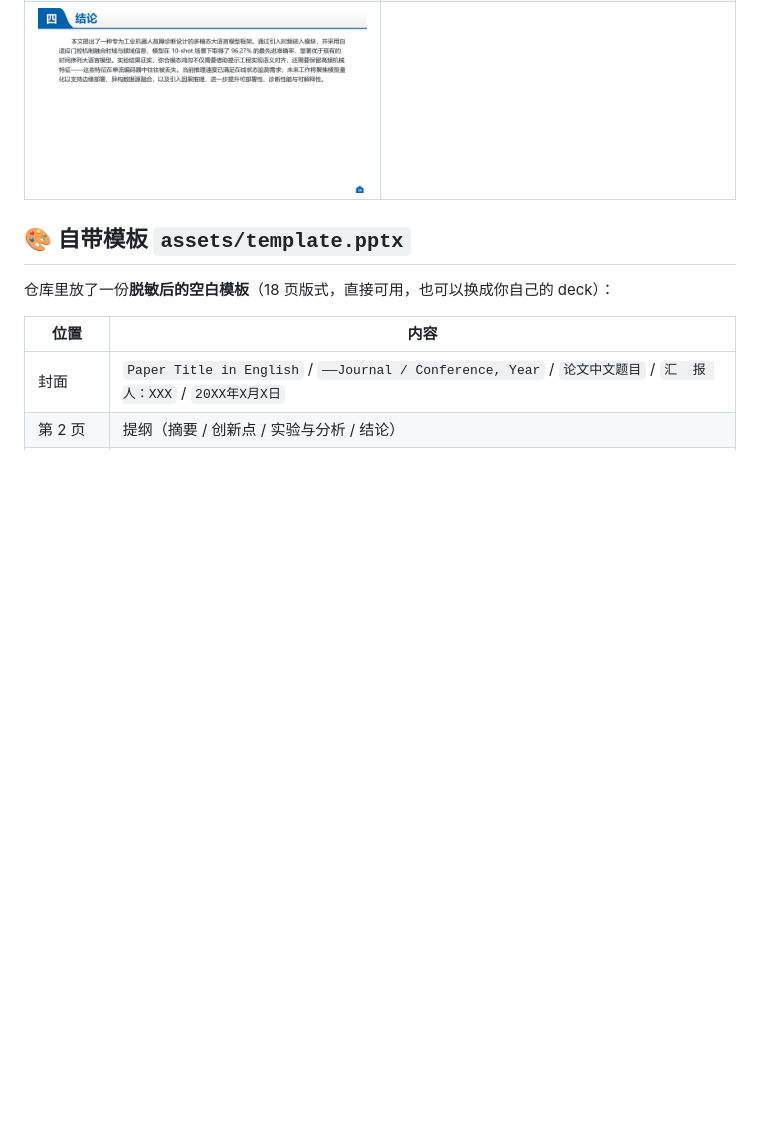
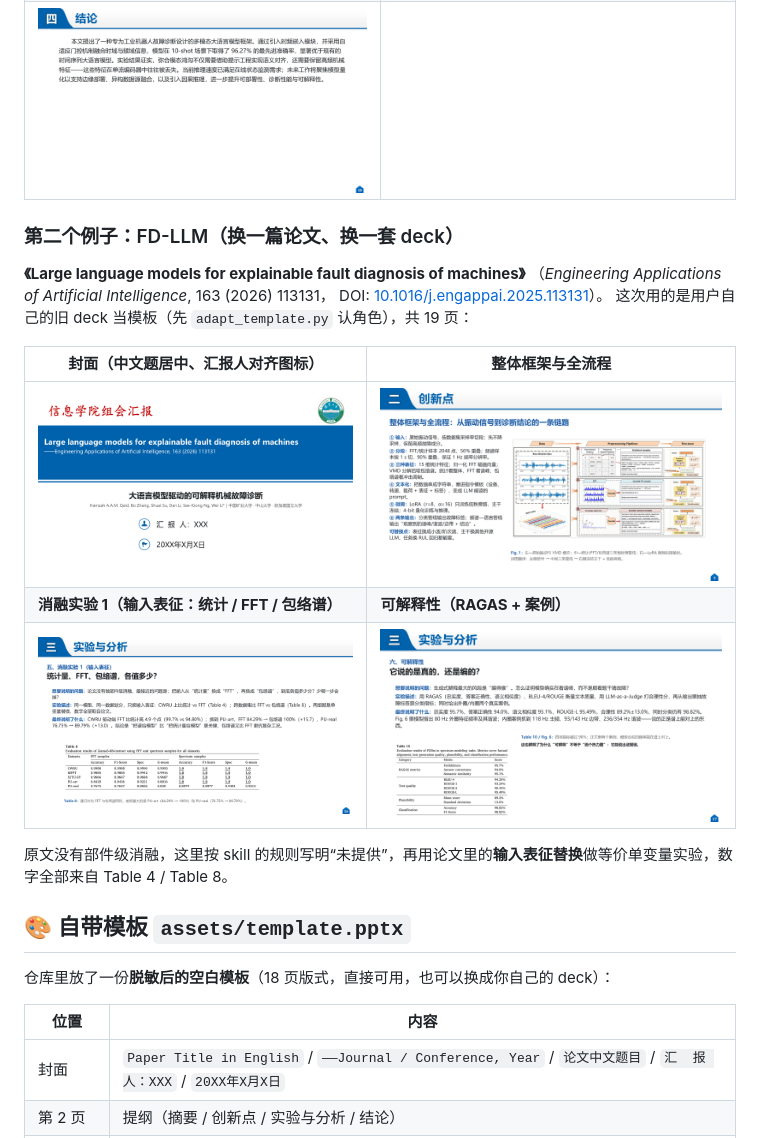
Before and after one commit to JohnJiahao/group-meeting-presentation-ppt, a Markdown page: README.md, the part around the change. GitHub-like rendering; pictures changed too: docs/example/fdllm-01-cover.png (added), docs/example/fdllm-02-framework.png (added), docs/example/fdllm-03-ablation.png (added); blank space fills up the shorter version.

```diff
--- a/README.md
+++ b/README.md
@@ -187,6 +187,21 @@ python scripts/adapt_template.py 我的模板.pptx -o tpl_map.json
 | ![创新点](docs/example/05-innovation.png) | ![实验](docs/example/06-experiment.png) |
 | **结论** | |
 | ![结论](docs/example/07-conclusion.png) | |
+
+### 第二个例子：FD-LLM（换一篇论文、换一套 deck）
+
+**《Large language models for explainable fault diagnosis of machines》**
+（*Engineering Applications of Artificial Intelligence*, 163 (2026) 113131，
+DOI: [10.1016/j.engappai.2025.113131](https://doi.org/10.1016/j.engappai.2025.113131)）。
+这次用的是用户自己的旧 deck 当模板（先 `adapt_template.py` 认角色），共 19 页：
+
+| 封面（中文题居中、汇报人对齐图标） | 整体框架与全流程 |
+|---|---|
+| ![封面](docs/example/fdllm-01-cover.png) | ![框架](docs/example/fdllm-02-framework.png) |
+| **消融实验 1（输入表征：统计 / FFT / 包络谱）** | **可解释性（RAGAS + 案例）** |
+| ![消融](docs/example/fdllm-03-ablation.png) | ![可解释](docs/example/fdllm-04-explain.png) |
+
+原文没有部件级消融，这里按 skill 的规则写明“未提供”，再用论文里的**输入表征替换**做等价单变量实验，数字全部来自 Table 4 / Table 8。
 
 ## 🎨 自带模板 `assets/template.pptx`
 
```
Also changed, not shown: README.en.md (+16 -0 lines), SKILL.md (+17 -2 lines).
